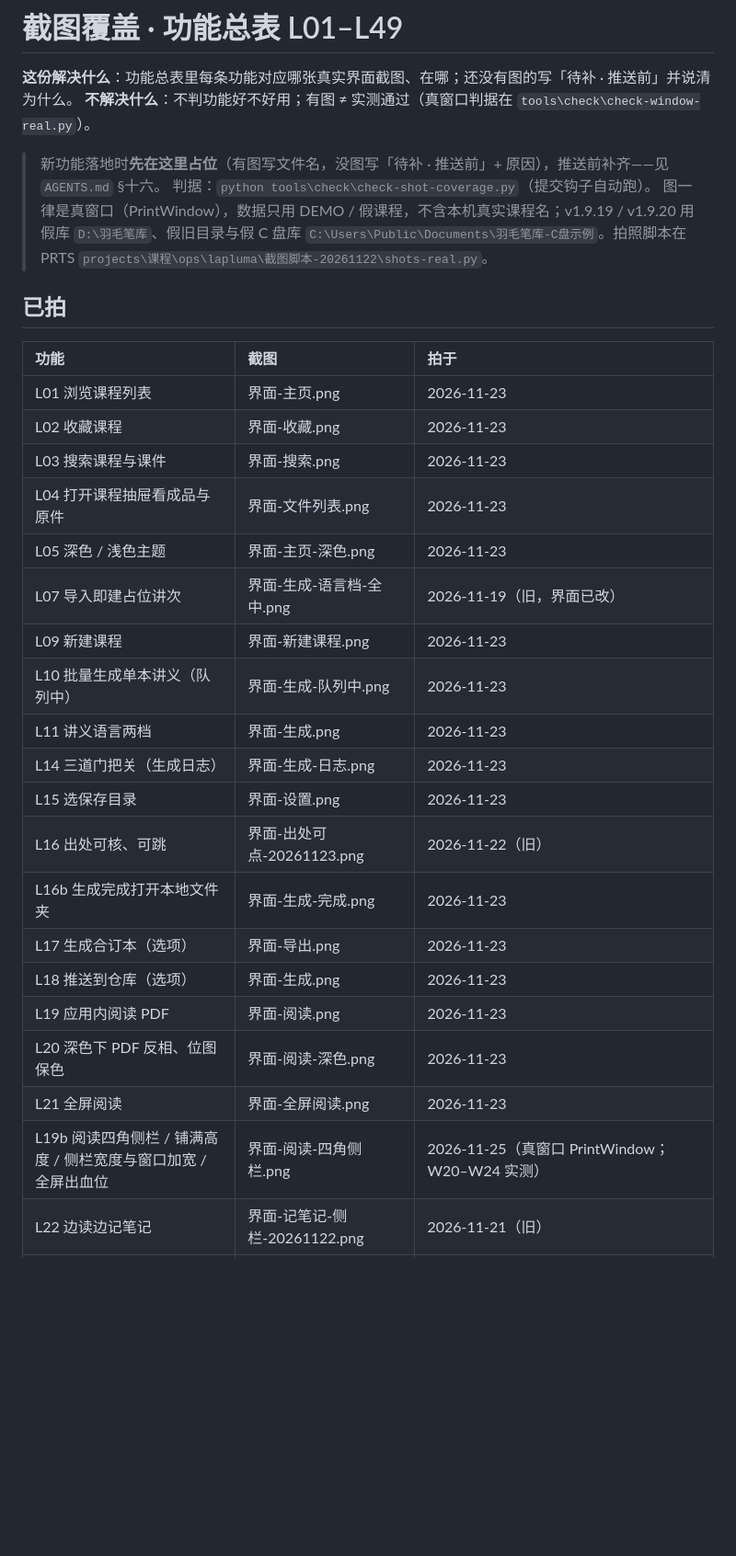
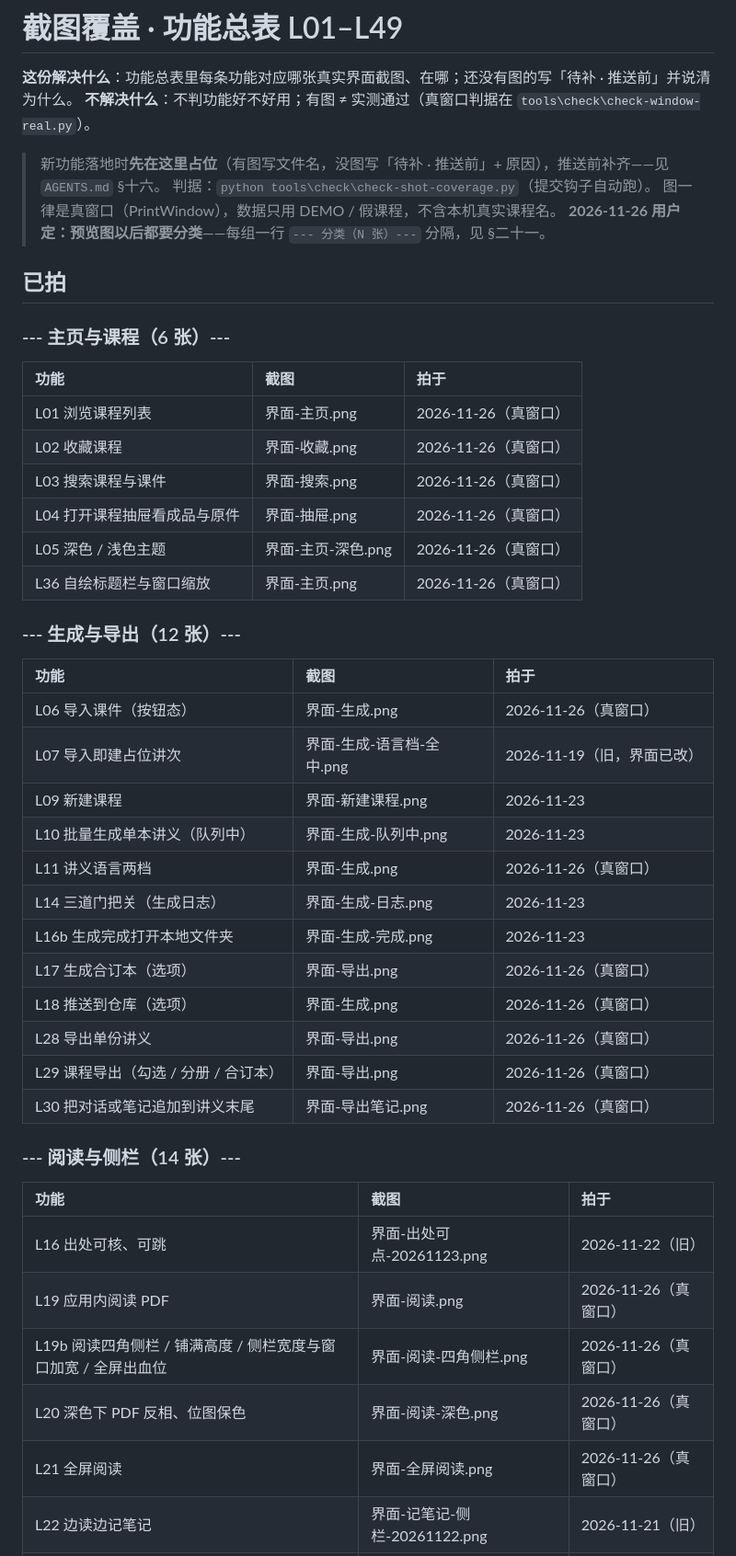
Before and after one commit to Charlotte0124/LaPluma, a Markdown page: docs/资产/截图覆盖.md, the part around one of its changes. Shown at 92% size. GitHub-like rendering; blank space fills up the shorter version.

```diff
--- a/docs/资产/截图覆盖.md
+++ b/docs/资产/截图覆盖.md
@@ -5,31 +5,48 @@
 
 > 新功能落地时**先在这里占位**（有图写文件名，没图写「待补 · 推送前」+ 原因），推送前补齐——见 `AGENTS.md` §十六。
 > 判据：`python tools\check\check-shot-coverage.py`（提交钩子自动跑）。
-> 图一律是真窗口（PrintWindow），数据只用 DEMO / 假课程，不含本机真实课程名；v1.9.19 / v1.9.20 用假库 `D:\羽毛笔库`、假旧目录与假 C 盘库 `C:\Users\Public\Documents\羽毛笔库-C盘示例`。拍照脚本在 PRTS `projects\课程\ops\lapluma\截图脚本-20261122\shots-real.py`。
+> 图一律是真窗口（PrintWindow），数据只用 DEMO / 假课程，不含本机真实课程名。
+> **2026-11-26 用户定：预览图以后都要分类**——每组一行 `--- 分类（N 张）---` 分隔，见 §二十一。
 
 ## 已拍
 
+### --- 主页与课程（6 张）---
+
 | 功能 | 截图 | 拍于 |
 |:--|:--|:--|
-| L01 浏览课程列表 | 界面-主页.png | 2026-11-23 |
-| L02 收藏课程 | 界面-收藏.png | 2026-11-23 |
-| L03 搜索课程与课件 | 界面-搜索.png | 2026-11-23 |
-| L04 打开课程抽屉看成品与原件 | 界面-文件列表.png | 2026-11-23 |
-| L05 深色 / 浅色主题 | 界面-主页-深色.png | 2026-11-23 |
+| L01 浏览课程列表 | 界面-主页.png | 2026-11-26（真窗口） |
+| L02 收藏课程 | 界面-收藏.png | 2026-11-26（真窗口） |
+| L03 搜索课程与课件 | 界面-搜索.png | 2026-11-26（真窗口） |
+| L04 打开课程抽屉看成品与原件 | 界面-抽屉.png | 2026-11-26（真窗口） |
+| L05 深色 / 浅色主题 | 界面-主页-深色.png | 2026-11-26（真窗口） |
+| L36 自绘标题栏与窗口缩放 | 界面-主页.png | 2026-11-26（真窗口） |
+
+### --- 生成与导出（12 张）---
+
+| 功能 | 截图 | 拍于 |
+|:--|:--|:--|
+| L06 导入课件（按钮态） | 界面-生成.png | 2026-11-26（真窗口） |
 | L07 导入即建占位讲次 | 界面-生成-语言档-全中.png | 2026-11-19（旧，界面已改） |
 | L09 新建课程 | 界面-新建课程.png | 2026-11-23 |
 | L10 批量生成单本讲义（队列中） | 界面-生成-队列中.png | 2026-11-23 |
-| L11 讲义语言两档 | 界面-生成.png | 2026-11-23 |
+| L11 讲义语言两档 | 界面-生成.png | 2026-11-26（真窗口） |
 | L14 三道门把关（生成日志） | 界面-生成-日志.png | 2026-11-23 |
-| L15 选保存目录 | 界面-设置.png | 2026-11-23 |
+| L16b 生成完成打开本地文件夹 | 界面-生成-完成.png | 2026-11-23 |
+| L17 生成合订本（选项） | 界面-导出.png | 2026-11-26（真窗口） |
+| L18 推送到仓库（选项） | 界面-生成.png | 2026-11-26（真窗口） |
+| L28 导出单份讲义 | 界面-导出.png | 2026-11-26（真窗口） |
+| L29 课程导出（勾选 / 分册 / 合订本） | 界面-导出.png | 2026-11-26（真窗口） |
+| L30 把对话或笔记追加到讲义末尾 | 界面-导出笔记.png | 2026-11-26（真窗口） |
+
+### --- 阅读与侧栏（14 张）---
+
+| 功能 | 截图 | 拍于 |
+|:--|:--|:--|
 | L16 出处可核、可跳 | 界面-出处可点-20261123.png | 2026-11-22（旧） |
-| L16b 生成完成打开本地文件夹 | 界面-生成-完成.png | 2026-11-23 |
-| L17 生成合订本（选项） | 界面-导出.png | 2026-11-23 |
-| L18 推送到仓库（选项） | 界面-生成.png | 2026-11-23 |
-| L19 应用内阅读 PDF | 界面-阅读.png | 2026-11-23 |
-| L20 深色下 PDF 反相、位图保色 | 界面-阅读-深色.png | 2026-11-23 |
-| L21 全屏阅读 | 界面-全屏阅读.png | 2026-11-23 |
-| L19b 阅读四角侧栏 / 铺满高度 / 侧栏宽度与窗口加宽 / 全屏出血位 | 界面-阅读-四角侧栏.png | 2026-11-25（真窗口 PrintWindow；W20–W24 实测） |
+| L19 应用内阅读 PDF | 界面-阅读.png | 2026-11-26（真窗口） |
+| L19b 阅读四角侧栏 / 铺满高度 / 侧栏宽度与窗口加宽 / 全屏出血位 | 界面-阅读-四角侧栏.png | 2026-11-26（真窗口） |
+| L20 深色下 PDF 反相、位图保色 | 界面-阅读-深色.png | 2026-11-26（真窗口） |
+| L21 全屏阅读 | 界面-全屏阅读.png | 2026-11-26（真窗口） |
 | L22 边读边记笔记 | 界面-记笔记-侧栏-20261122.png | 2026-11-21（旧） |
 | L23 选中原文引用记笔记 | 界面-笔记高亮-20261123.png | 2026-11-21（旧） |
 | L24 翻译当前页 | 界面-翻译-结果.png | 2026-11-23 |
```
Also changed, not shown: other parts of docs/资产/截图覆盖.md (+24 -13 lines), docs/资产/界面-上线-一键已开.png, 1 other file.
